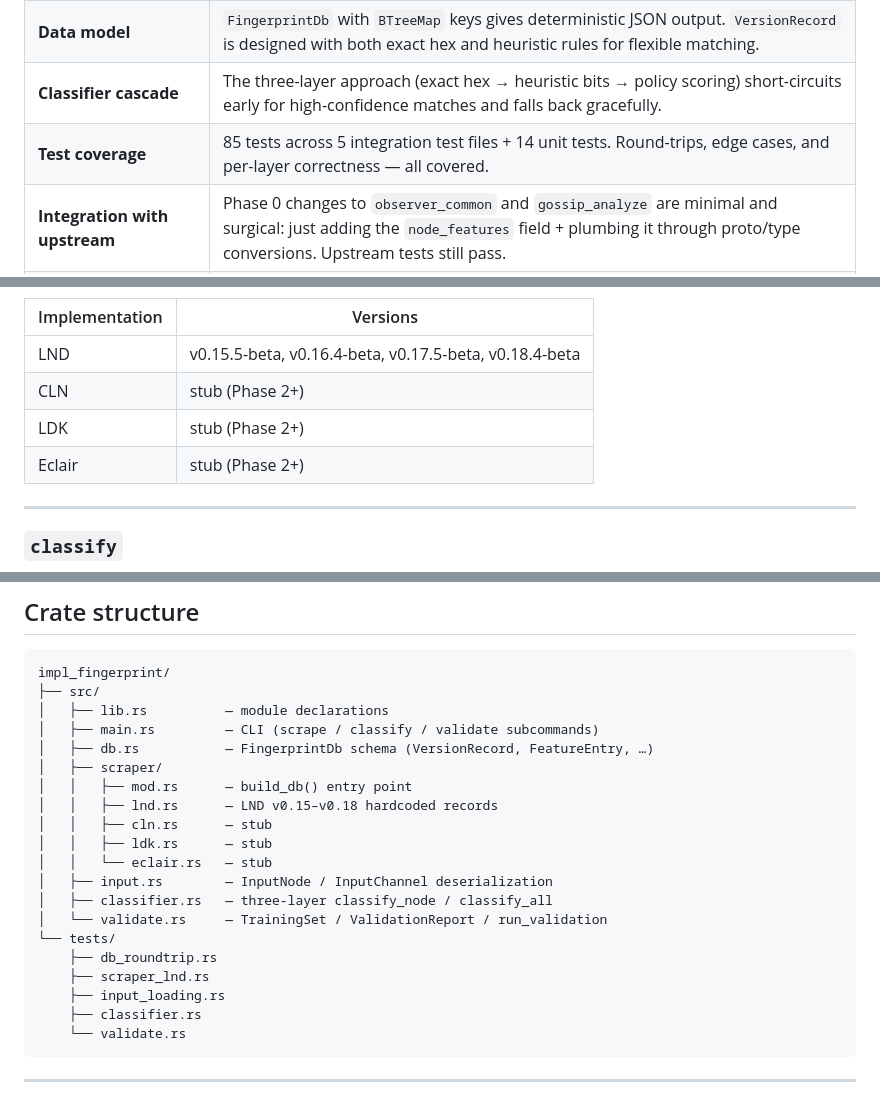
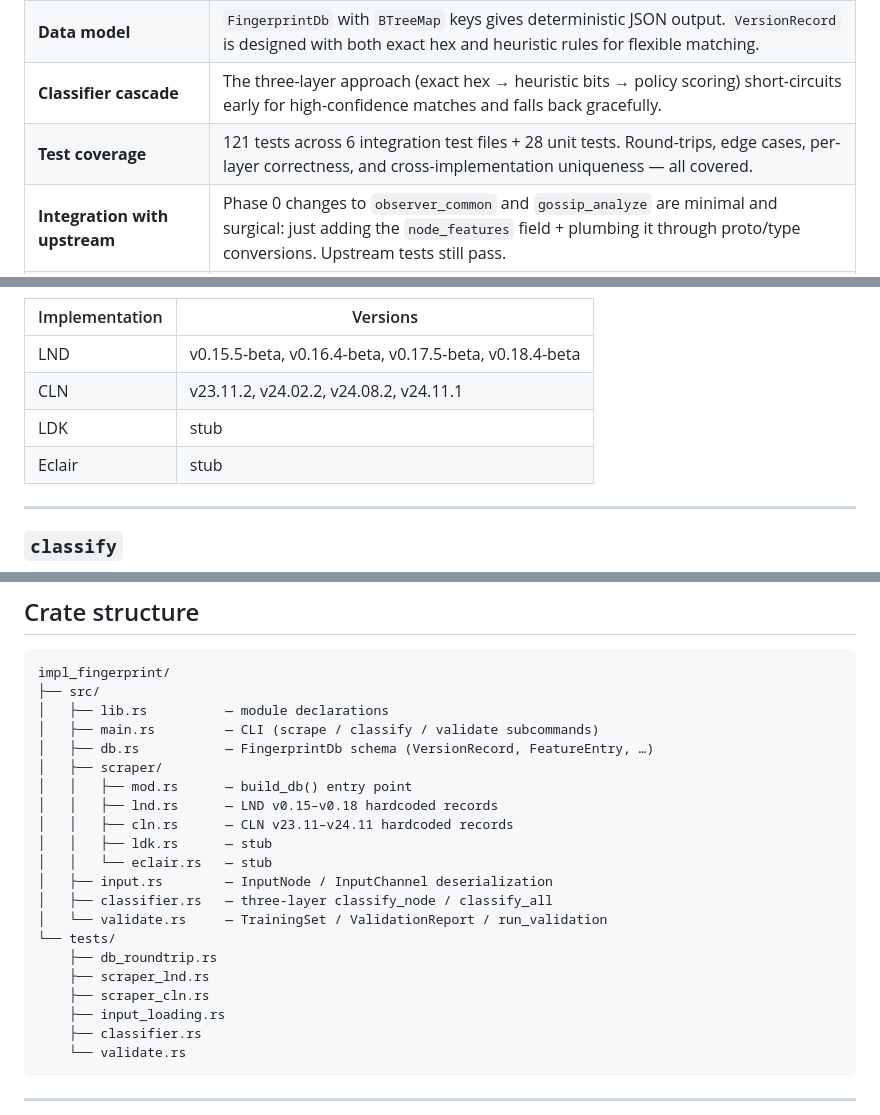
Before and after one commit to jharveyb/gossip_observer, a Markdown page: impl_fingerprint/README.md, 3 parts joined by grey strips. Drawn GitHub-style.

Commit message:
impl_fingerprint: update README for CLN scraper
- Test count: 85 → 121
- Scrape versions table: CLN no longer a stub
- Crate structure: cln.rs description + scraper_cln.rs test file

```diff
--- a/impl_fingerprint/README.md
+++ b/impl_fingerprint/README.md
@@ -18,7 +18,7 @@ Classifies nodes in the Lightning gossip graph by their software implementation
 | **Architecture** | Clean separation: `db.rs` (schema) → `scraper/` (data) → `input.rs` (deser) → `classifier.rs` (logic) → `validate.rs` (scoring). Modular design with each concern isolated in its own module. |
 | **Data model** | `FingerprintDb` with `BTreeMap` keys gives deterministic JSON output. `VersionRecord` is designed with both exact hex and heuristic rules for flexible matching. |
 | **Classifier cascade** | The three-layer approach (exact hex → heuristic bits → policy scoring) short-circuits early for high-confidence matches and falls back gracefully. |
-| **Test coverage** | 85 tests across 5 integration test files + 14 unit tests. Round-trips, edge cases, and per-layer correctness — all covered. |
+| **Test coverage** | 121 tests across 6 integration test files + 28 unit tests. Round-trips, edge cases, per-layer correctness, and cross-implementation uniqueness — all covered. |
 | **Integration with upstream** | Phase 0 changes to `observer_common` and `gossip_analyze` are minimal and surgical: just adding the `node_features` field + plumbing it through proto/type conversions. Upstream tests still pass. |
 | **Documentation** | Module-level doc comments, this README, and inline explanations of the BOLT-9 encoding throughout the codebase. |
 
@@ -57,9 +57,9 @@ Currently covers:
 | Implementation | Versions |
 |---------------|----------|
 | LND | v0.15.5-beta, v0.16.4-beta, v0.17.5-beta, v0.18.4-beta |
-| CLN | stub (Phase 2+) |
-| LDK | stub (Phase 2+) |
-| Eclair | stub (Phase 2+) |
+| CLN | v23.11.2, v24.02.2, v24.08.2, v24.11.1 |
+| LDK | stub |
+| Eclair | stub |
 
 ---
 
@@ -196,7 +196,7 @@ impl_fingerprint/
 │   ├── scraper/
 │   │   ├── mod.rs      — build_db() entry point
 │   │   ├── lnd.rs      — LND v0.15–v0.18 hardcoded records
-│   │   ├── cln.rs      — stub
+│   │   ├── cln.rs      — CLN v23.11–v24.11 hardcoded records
 │   │   ├── ldk.rs      — stub
 │   │   └── eclair.rs   — stub
 │   ├── input.rs        — InputNode / InputChannel deserialization
@@ -205,6 +205,7 @@ impl_fingerprint/
 └── tests/
     ├── db_roundtrip.rs
     ├── scraper_lnd.rs
+    ├── scraper_cln.rs
     ├── input_loading.rs
     ├── classifier.rs
     └── validate.rs
```
